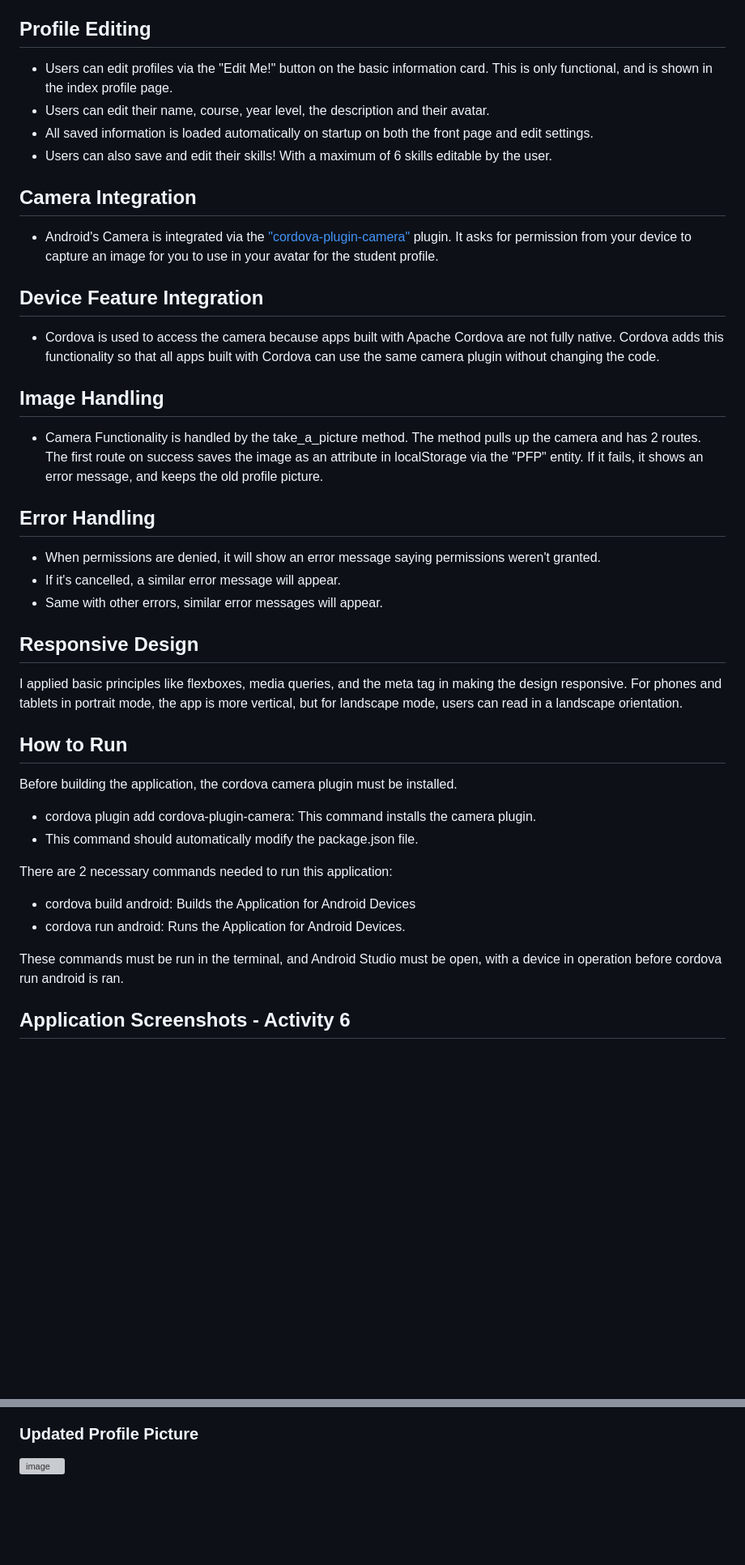
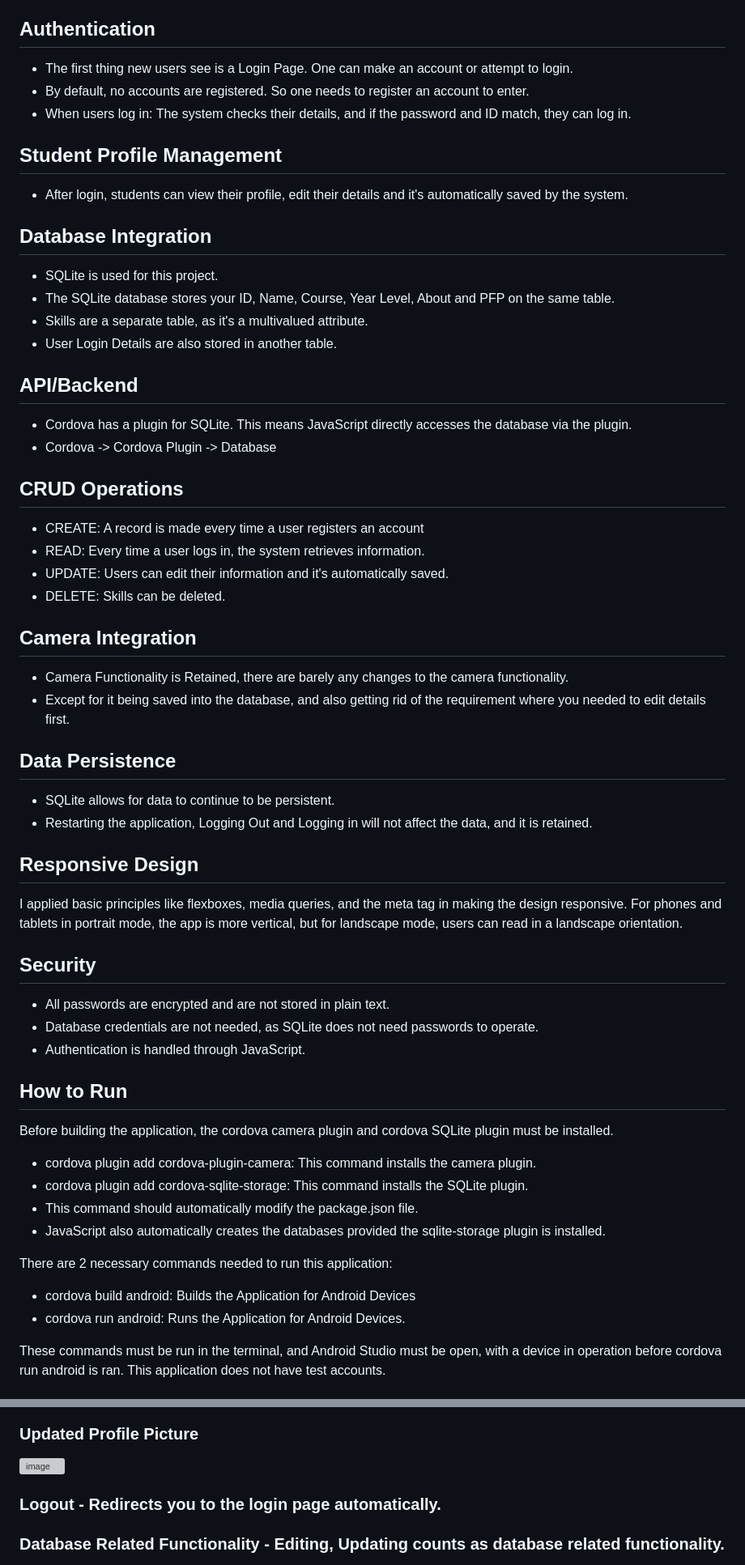
Before and after one commit to lim-ctlim1214/Lim_StudentProfile, a Markdown page: README.md, 2 parts joined by grey strips. Shown at 81% size. Drawn GitHub-style; blank space fills up the shorter version; grey boxes are pictures that could not be loaded.

```diff
--- a/README.md
+++ b/README.md
@@ -14,39 +14,58 @@ This is a project featuring my student profile! Now editable!
 - Projects: Projects from my development life.
 - Contact: A directory for my contact information.
 
-## Profile Editing
-- Users can edit profiles via the "Edit Me!" button on the basic information card. This is only functional, and is shown in the index profile page.
-- Users can edit their name, course, year level, the description and their avatar.
-- All saved information is loaded automatically on startup on both the front page and edit settings.
-- Users can also save and edit their skills! With a maximum of 6 skills editable by the user.
+## Authentication
+- The first thing new users see is a Login Page. One can make an account or attempt to login.
+- By default, no accounts are registered. So one needs to register an account to enter.
+- When users log in: The system checks their details, and if the password and ID match, they can log in.
+
+## Student Profile Management
+- After login, students can view their profile, edit their details and it's automatically saved by the system.
+
+## Database Integration
+- SQLite is used for this project.
+- The SQLite database stores your ID, Name, Course, Year Level, About and PFP on the same table.
+- Skills are a separate table, as it's a multivalued attribute.
+- User Login Details are also stored in another table.
+
+## API/Backend
+- Cordova has a plugin for SQLite. This means JavaScript directly accesses the database via the plugin.
+- Cordova -> Cordova Plugin -> Database
+
+## CRUD Operations
+- CREATE: A record is made every time a user registers an account
+- READ: Every time a user logs in, the system retrieves information.
+- UPDATE: Users can edit their information and it's automatically saved.
+- DELETE: Skills can be deleted.
 
 ## Camera Integration
-- Android's Camera is integrated via the ["cordova-plugin-camera"](https://github.com/apache/cordova-plugin-camera/tree/master) plugin. It asks for permission from your device to capture an image for you to use in your avatar for the student profile.
+- Camera Functionality is Retained, there are barely any changes to the camera functionality.
+- Except for it being saved into the database, and also getting rid of the requirement where you needed to edit details first.
 
-## Device Feature Integration
-- Cordova is used to access the camera because apps built with Apache Cordova are not fully native. Cordova adds this functionality so that all apps built with Cordova can use the same camera plugin without changing the code.
-
-## Image Handling
-- Camera Functionality is handled by the take_a_picture method. The method pulls up the camera and has 2 routes. The first route on success saves the image as an attribute in localStorage via the "PFP" entity. If it fails, it shows an error message, and keeps the old profile picture.
-
-## Error Handling
-- When permissions are denied, it will show an error message saying permissions weren't granted.
-- If it's cancelled, a similar error message will appear.
-- Same with other errors, similar error messages will appear.
+## Data Persistence
+- SQLite allows for data to continue to be persistent.
+- Restarting the application, Logging Out and Logging in will not affect the data, and it is retained.
 
 ## Responsive Design
 I applied basic principles like flexboxes, media queries, and the meta tag in making the design responsive. For phones and tablets in portrait mode, the app is more vertical, but for landscape mode, users can read in a landscape orientation.
 
+## Security
+- All passwords are encrypted and are not stored in plain text.
+- Database credentials are not needed, as SQLite does not need passwords to operate.
+- Authentication is handled through JavaScript.
+
 ## How to Run
-Before building the application, the cordova camera plugin must be installed.
+Before building the application, the cordova camera plugin and cordova SQLite plugin must be installed.
 - cordova plugin add cordova-plugin-camera: This command installs the camera plugin.
+- cordova plugin add cordova-sqlite-storage: This command installs the SQLite plugin.
 - This command should automatically modify the package.json file.
+- JavaScript also automatically creates the databases provided the sqlite-storage plugin is installed.
 
 There are 2 necessary commands needed to run this application:
 - cordova build android: Builds the Application for Android Devices
 - cordova run android: Runs the Application for Android Devices.
 
 These commands must be run in the terminal, and Android Studio must be open, with a device in operation before cordova run android is ran.
+This application does not have test accounts.
 
-## Application Screenshots - Activity 6
 
@@ -64,3 +88,6 @@ These commands must be run in the terminal, and Android Studio must be open, wit
 
 ### Updated Profile Picture
-<img width="424" height="902" alt="image" src="https://github.com/user-attachments/assets/aabd4cd2-a7cf-4705-aabc-640972d26b0a" />
+<img width="355" height="729" alt="image" src="https://github.com/user-attachments/assets/e897eea8-8fc1-4a9f-ae7f-5d6ef2bb434a" />
+
+### Logout - Redirects you to the login page automatically.
+### Database Related Functionality - Editing, Updating counts as database related functionality.
```
Also changed, not shown: other parts of README.md (+15 -10 lines).
